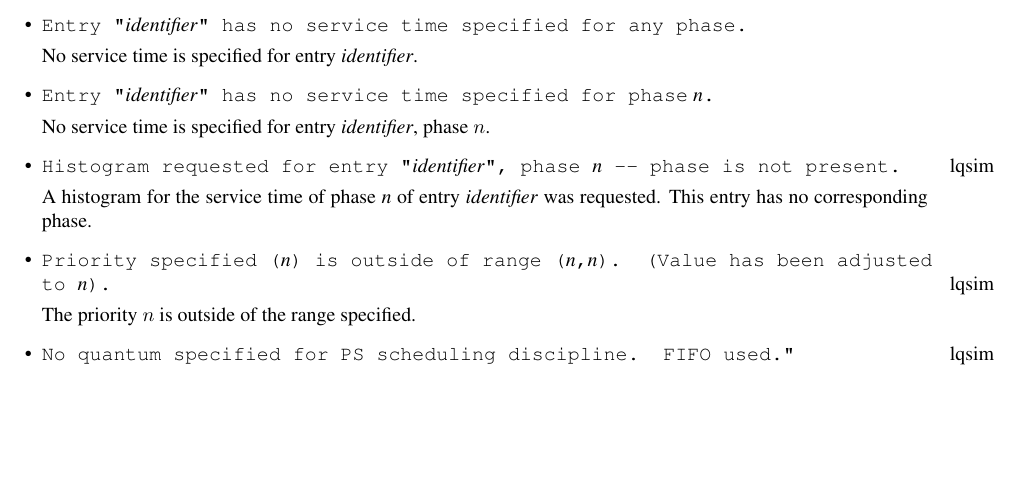
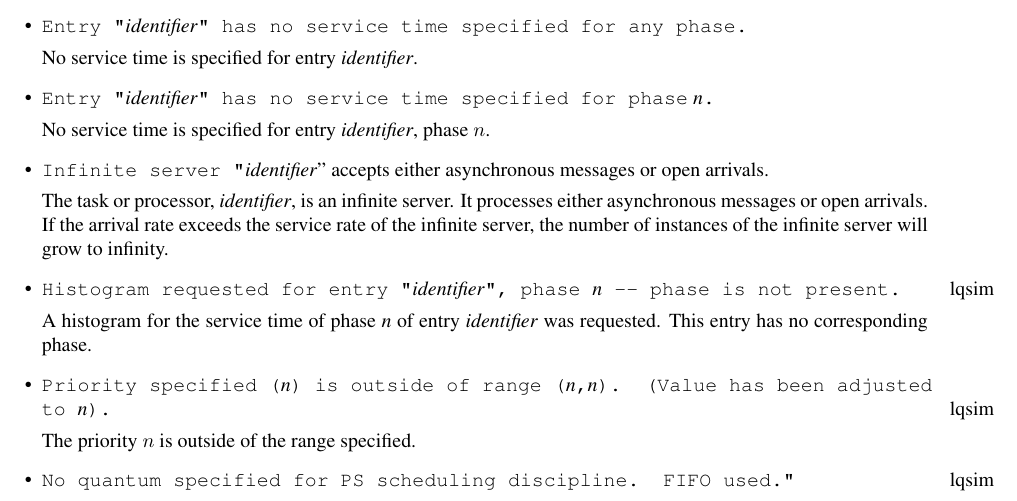
Before and after one commit to layeredqueuing/V5, a LaTeX thesis (doc/userman/userman.tex, which reads doc/userman/errors.tex): part of page 99 of 128, cut so that both start at the same text, the shorter picture padded with empty space. Compiled offline with LaTeX, dvips and Ghostscript.

Commit message:
Checks for infinite servers with open arrivals.

```diff
--- a/doc/userman/errors.tex
+++ b/doc/userman/errors.tex
@@ -892,6 +892,13 @@ possible problems with the model which the solver has ignored.
   No service time\indexerror{service time} is specified for entry
   \emph{identifier}, phase $n$.
 
+% /* INFINITE_SERVER_OPEN_ARRIVALS */
+\item \texttt{Infinite server "}\emph{identifier}{" accepts either asynchronous messages or open arrivals.}
+
+  The task or processor, \emph{identifier}, is an infinite server.  It processes either asynchronous
+  messages or open arrivals.  If the arrival rate exceeds the service rate of the infinite server, the
+  number of instances of the infinite server will grow to infinity.
+
 % /* WRN_NO_PHASE_FOR_HISTOGRAM         68 */
 \item \texttt{Histogram requested for entry "}\emph{identifier}\texttt{", phase~}\emph{n}\texttt{ -- phase is not present.}\marginpar{lqsim}
 
```
Also changed, not shown: doc/userman/errors.tex (2 more changed lines), 9 other files.
